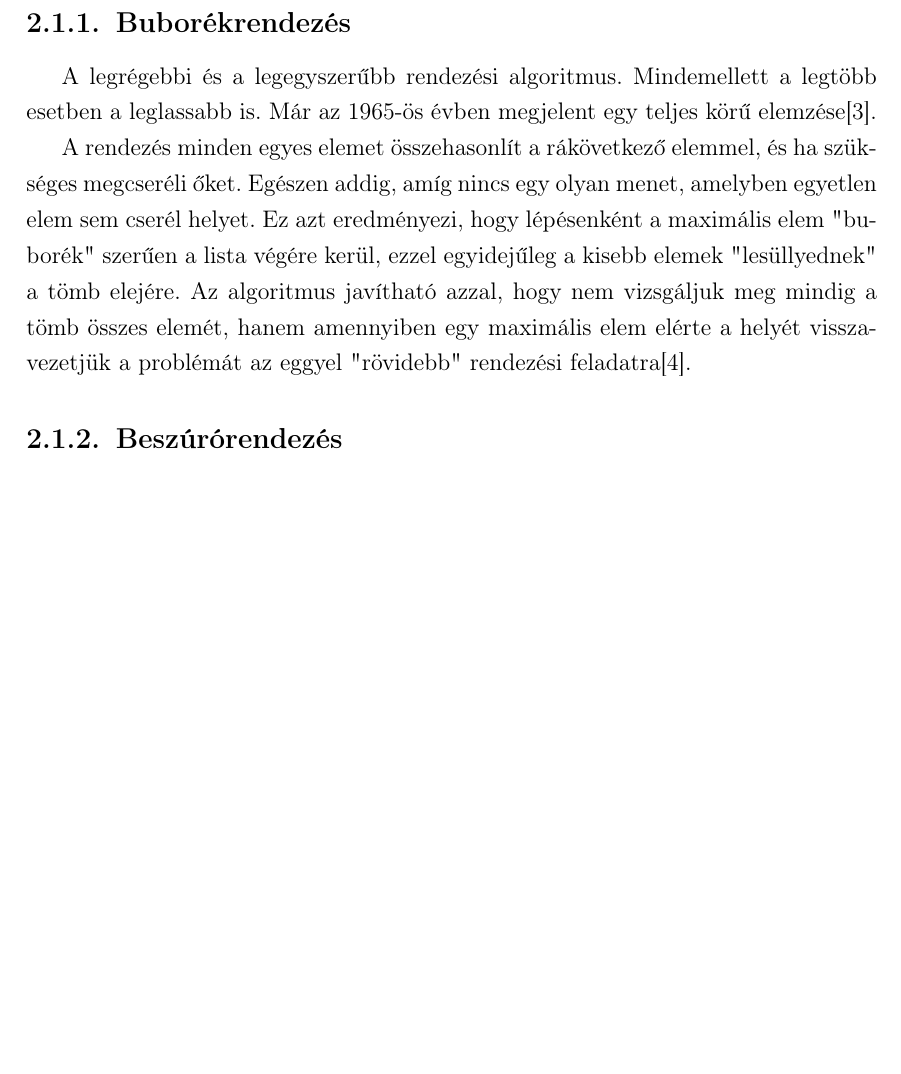
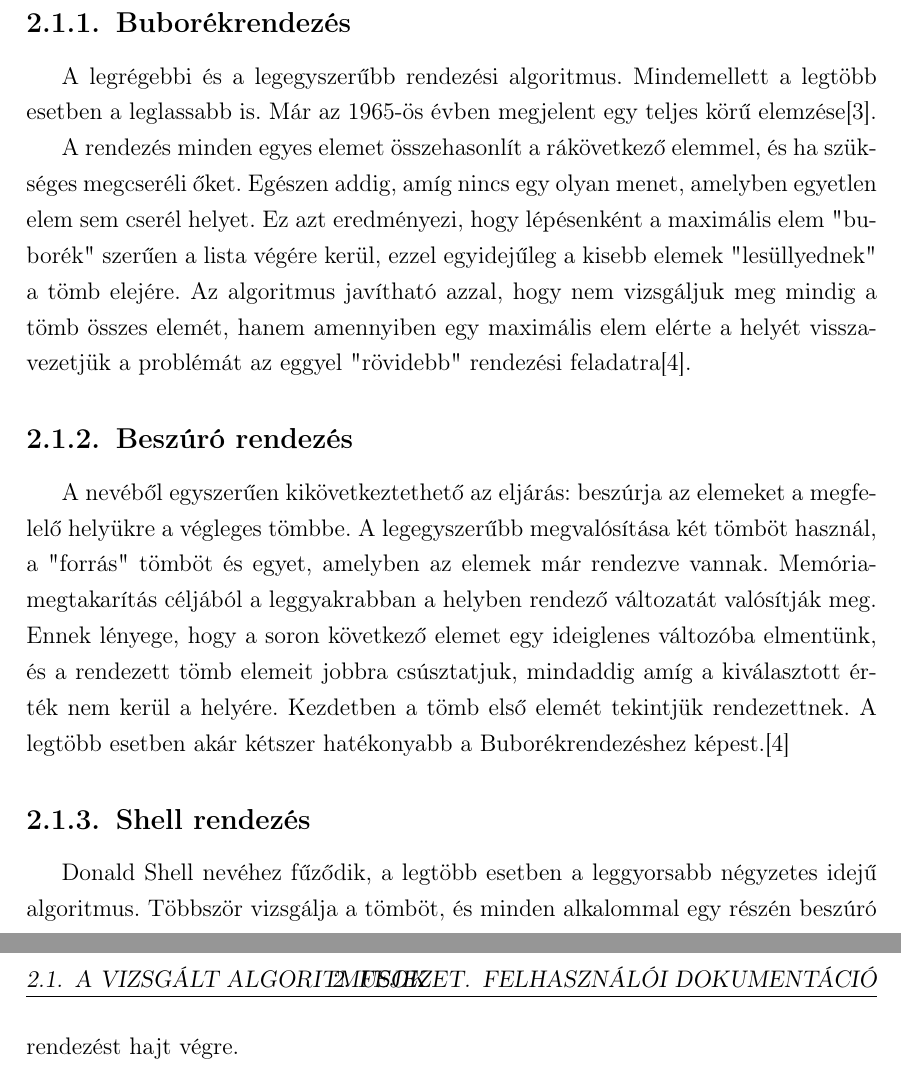
Before and after one commit to marfoldi/SRTNGLGRTHMS, a LaTeX thesis (DOCUMENTATION/THESIS.tex): part of page 5 of 7 before the commit and two parts of pages 5 and 6 of 8 after it, the two joined at a grey line, cut so that both start at the same text, the shorter picture padded with empty space. Compiled offline with pdfLaTeX.

Commit message:
Added some subsection

```diff
--- a/DOCUMENTATION/THESIS.tex
+++ b/DOCUMENTATION/THESIS.tex
@@ -56,11 +55,14 @@ Olyan szoftverplatform, amelynek célja, hogy gazdag internetes alkalmazást leh
 \section{A vizsgált algoritmusok}
 
 \subsection{Buborékrendezés}
-A legrégebbi és a legegyszerűbb rendezési algoritmus. Mindemellett a legtöbb esetben a leglassabb is. Már az 1965-ös évben megjelent egy teljes körű elemzése\cite{Demuth}.
-\indent A rendezés minden egyes elemet összehasonlít a rákövetkező elemmel, és ha szükséges megcseréli őket. Egészen addig, amíg nincs egy olyan menet, amelyben egyetlen elem sem cserél helyet. Ez azt eredményezi, hogy lépésenként a maximális elem "buborék" szerűen a lista végére kerül, ezzel egyidejűleg a kisebb elemek "lesüllyednek" a tömb elejére. Az algoritmus javítható azzal, hogy nem vizsgáljuk meg mindig a tömb összes elemét, hanem amennyiben egy maximális elem elérte a helyét visszavezetjük a problémát az eggyel "rövidebb" rendezési feladatra\cite{Fekete}.
+A legrégebbi és a legegyszerűbb rendezési algoritmus. Mindemellett a legtöbb esetben a leglassabb is. Már az 1965-ös évben megjelent egy teljes körű elemzése\cite{Demuth}.\par
+ A rendezés minden egyes elemet összehasonlít a rákövetkező elemmel, és ha szükséges megcseréli őket. Egészen addig, amíg nincs egy olyan menet, amelyben egyetlen elem sem cserél helyet. Ez azt eredményezi, hogy lépésenként a maximális elem "buborék" szerűen a lista végére kerül, ezzel egyidejűleg a kisebb elemek "lesüllyednek" a tömb elejére. Az algoritmus javítható azzal, hogy nem vizsgáljuk meg mindig a tömb összes elemét, hanem amennyiben egy maximális elem elérte a helyét visszavezetjük a problémát az eggyel "rövidebb" rendezési feladatra\cite{Fekete}.
 
-\subsection{Beszúrórendezés}
+\subsection{Beszúró rendezés}
+A nevéből egyszerűen kikövetkeztethető az eljárás: beszúrja az elemeket a megfelelő helyükre a végleges tömbbe. A legegyszerűbb megvalósítása két tömböt használ, a "forrás" tömböt és egyet, amelyben az elemek már rendezve vannak. Memóriamegtakarítás céljából a leggyakrabban a helyben rendező változatát valósítják meg. Ennek lényege, hogy a soron következő elemet egy ideiglenes változóba elmentünk, és a rendezett tömb elemeit jobbra csúsztatjuk, mindaddig amíg a kiválasztott érték nem kerül a helyére. Kezdetben a tömb első elemét tekintjük rendezettnek. A legtöbb esetben akár kétszer hatékonyabb a Buborékrendezéshez képest.\cite{Fekete}
 
+\subsection{Shell rendezés}
+Donald Shell nevéhez fűződik, a legtöbb esetben a leggyorsabb négyzetes idejű algoritmus. Többször vizsgálja a tömböt, és minden alkalommal egy részén beszúró rendezést hajt végre.
 
 \chapter{Fejlesztői dokumentáció}
 
```
Also changed, not shown: DOCUMENTATION/THESIS.pdf, DOCUMENTATION/THESIS.tex (11 more changed lines), 4 other files.
